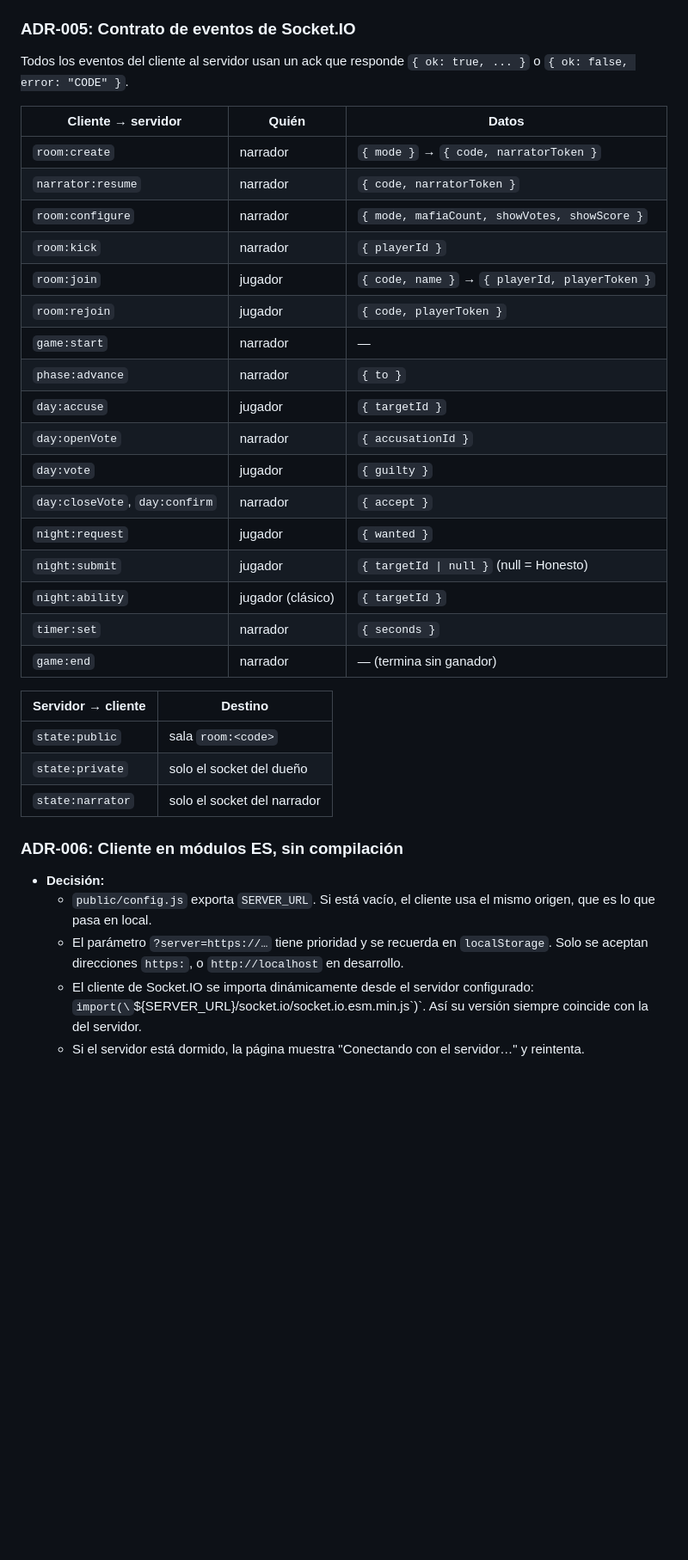
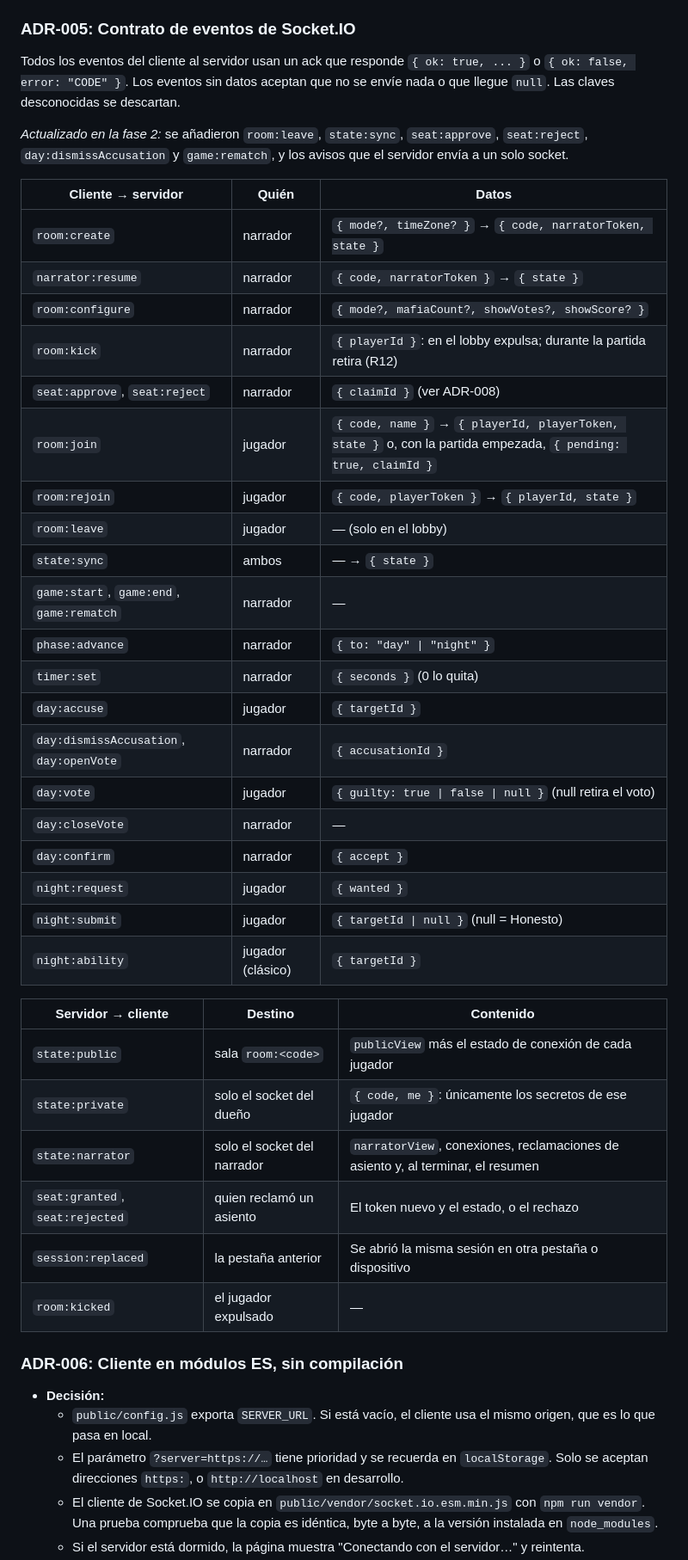
Before and after one commit to atapia9/hombres-lobos-online, a Markdown page: docs/decisiones.md, the part around one of its changes. Shown at 86% size. Drawn GitHub-style; blank space fills up the shorter version.

Commit message:
docs: update ADRs with phase 2 findings
- ADR-005: full event contract as implemented
- ADR-006: vendor the Socket.IO client (the served bundle has no CORS
  headers, so GitHub Pages could not import it from the server)
- ADR-007: fix the room code pattern (the old one allowed L)
- ADR-008: describe the narrator-approved seat claim flow

Co-Authored-By: Claude Opus 5.5 <noreply@anthropic.com>

```diff
--- a/docs/decisiones.md
+++ b/docs/decisiones.md
@@ -268,38 +274,46 @@ LOBBY → DAWN (reconocimiento) → DAY ⇄ NIGHT → ENDED
 
 ### ADR-005: Contrato de eventos de Socket.IO
 
-Todos los eventos del cliente al servidor usan un ack que responde `{ ok: true, ... }` o `{ ok: false, error: "CODE" }`.
+Todos los eventos del cliente al servidor usan un ack que responde `{ ok: true, ... }` o `{ ok: false, error: "CODE" }`. Los eventos sin datos aceptan que no se envíe nada o que llegue `null`. Las claves desconocidas se descartan.
+
+_Actualizado en la fase 2:_ se añadieron `room:leave`, `state:sync`, `seat:approve`, `seat:reject`, `day:dismissAccusation` y `game:rematch`, y los avisos que el servidor envía a un solo socket.
 
 | Cliente → servidor | Quién | Datos |
 |---|---|---|
-| `room:create` | narrador | `{ mode }` → `{ code, narratorToken }` |
-| `narrator:resume` | narrador | `{ code, narratorToken }` |
-| `room:configure` | narrador | `{ mode, mafiaCount, showVotes, showScore }` |
-| `room:kick` | narrador | `{ playerId }` |
-| `room:join` | jugador | `{ code, name }` → `{ playerId, playerToken }` |
-| `room:rejoin` | jugador | `{ code, playerToken }` |
-| `game:start` | narrador | — |
-| `phase:advance` | narrador | `{ to }` |
+| `room:create` | narrador | `{ mode?, timeZone? }` → `{ code, narratorToken, state }` |
+| `narrator:resume` | narrador | `{ code, narratorToken }` → `{ state }` |
+| `room:configure` | narrador | `{ mode?, mafiaCount?, showVotes?, showScore? }` |
+| `room:kick` | narrador | `{ playerId }`: en el lobby expulsa; durante la partida retira (R12) |
+| `seat:approve`, `seat:reject` | narrador | `{ claimId }` (ver ADR-008) |
+| `room:join` | jugador | `{ code, name }` → `{ playerId, playerToken, state }` o, con la partida empezada, `{ pending: true, claimId }` |
+| `room:rejoin` | jugador | `{ code, playerToken }` → `{ playerId, state }` |
+| `room:leave` | jugador | — (solo en el lobby) |
+| `state:sync` | ambos | — → `{ state }` |
+| `game:start`, `game:end`, `game:rematch` | narrador | — |
+| `phase:advance` | narrador | `{ to: "day" \| "night" }` |
+| `timer:set` | narrador | `{ seconds }` (0 lo quita) |
 | `day:accuse` | jugador | `{ targetId }` |
-| `day:openVote` | narrador | `{ accusationId }` |
-| `day:vote` | jugador | `{ guilty }` |
-| `day:closeVote`, `day:confirm` | narrador | `{ accept }` |
+| `day:dismissAccusation`, `day:openVote` | narrador | `{ accusationId }` |
+| `day:vote` | jugador | `{ guilty: true \| false \| null }` (null retira el voto) |
+| `day:closeVote` | narrador | — |
+| `day:confirm` | narrador | `{ accept }` |
 | `night:request` | jugador | `{ wanted }` |
 | `night:submit` | jugador | `{ targetId \| null }` (null = Honesto) |
 | `night:ability` | jugador (clásico) | `{ targetId }` |
-| `timer:set` | narrador | `{ seconds }` |
-| `game:end` | narrador | — (termina sin ganador) |
 
-| Servidor → cliente | Destino |
-|---|---|
-| `state:public` | sala `room:<code>` |
-| `state:private` | solo el socket del dueño |
-| `state:narrator` | solo el socket del narrador |
+| Servidor → cliente | Destino | Contenido |
+|---|---|---|
+| `state:public` | sala `room:<code>` | `publicView` más el estado de conexión de cada jugador |
+| `state:private` | solo el socket del dueño | `{ code, me }`: únicamente los secretos de ese jugador |
+| `state:narrator` | solo el socket del narrador | `narratorView`, conexiones, reclamaciones de asiento y, al terminar, el resumen |
+| `seat:granted`, `seat:rejected` | quien reclamó un asiento | El token nuevo y el estado, o el rechazo |
+| `session:replaced` | la pestaña anterior | Se abrió la misma sesión en otra pestaña o dispositivo |
+| `room:kicked` | el jugador expulsado | — |
 
 ### ADR-006: Cliente en módulos ES, sin compilación
 
 - **Decisión:**
   - `public/config.js` exporta `SERVER_URL`. Si está vacío, el cliente usa el mismo origen, que es lo que pasa en local.
   - El parámetro `?server=https://…` tiene prioridad y se recuerda en `localStorage`. Solo se aceptan direcciones `https:`, o `http://localhost` en desarrollo.
-  - El cliente de Socket.IO se importa dinámicamente desde el servidor configurado: `import(\`${SERVER_URL}/socket.io/socket.io.esm.min.js\`)`. Así su versión siempre coincide con la del servidor.
+  - El cliente de Socket.IO se copia en `public/vendor/socket.io.esm.min.js` con `npm run vendor`. Una prueba comprueba que la copia es idéntica, byte a byte, a la versión instalada en `node_modules`.
   - Si el servidor está dormido, la página muestra "Conectando con el servidor…" y reintenta.
```
Also changed, not shown: other parts of docs/decisiones.md (+17 -4 lines).
